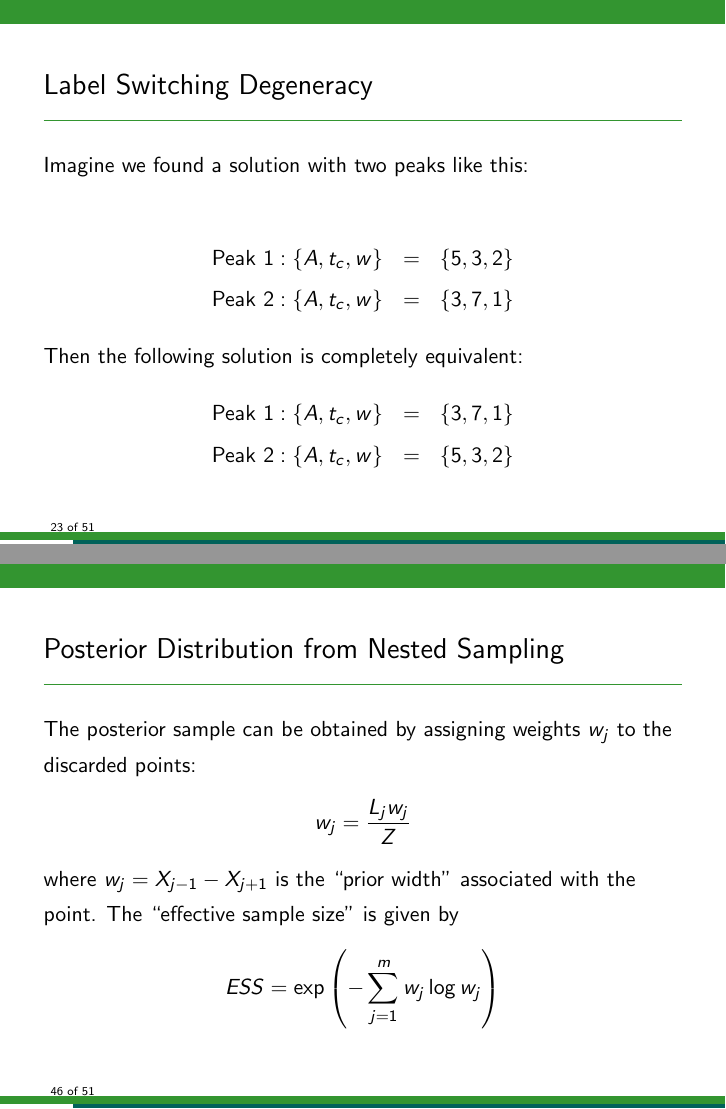
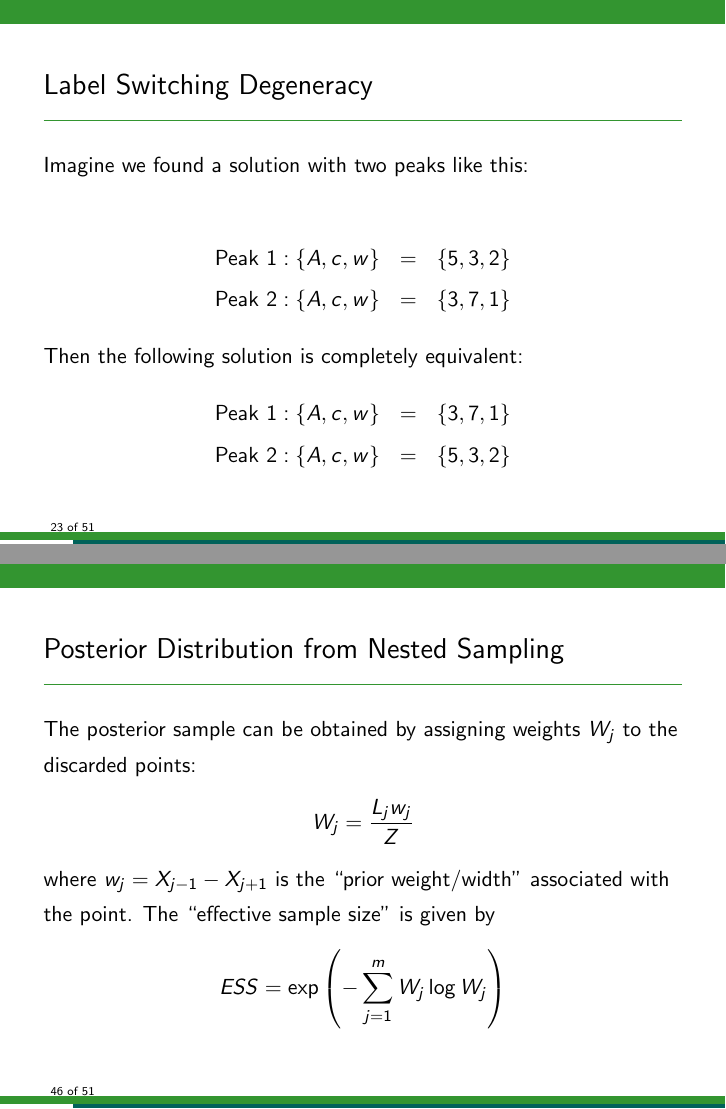
Before and after one commit to eggplantbren/WinterSchool, LaTeX slides (ms2.tex, which reads content2.tex): pages 23 and 46 of 51, joined at a grey line. Compiled offline with pdfLaTeX.

Commit message:
Fixed notation issues

```diff
--- a/content2.tex
+++ b/content2.tex
@@ -248,14 +248,14 @@ $N$ model components, the ones that are {\bf switched on}.
 Imagine we found a solution with two peaks like this:
 
 \begin{eqnarray*}
-\textnormal{Peak 1}: \{A, t_c, w\} &=& \{5, 3, 2\}\\
-\textnormal{Peak 2}: \{A, t_c, w\} &=& \{3, 7, 1\}
+\textnormal{Peak 1}: \{A, c, w\} &=& \{5, 3, 2\}\\
+\textnormal{Peak 2}: \{A, c, w\} &=& \{3, 7, 1\}
 \end{eqnarray*}
 
 Then the following solution is completely equivalent:
 \begin{eqnarray*}
-\textnormal{Peak 1}: \{A, t_c, w\} &=& \{3, 7, 1\}\\
-\textnormal{Peak 2}: \{A, t_c, w\} &=& \{5, 3, 2\}
+\textnormal{Peak 1}: \{A, c, w\} &=& \{3, 7, 1\}\\
+\textnormal{Peak 2}: \{A, c, w\} &=& \{5, 3, 2\}
 \end{eqnarray*}
 
 \end{frame}
@@ -602,15 +602,15 @@ accounts for about 1/5th of the remaining prior volume.}
 %\end{frame}
 %###########%##########################################################################################################################################
 \begin{frame}[t]{Posterior Distribution from Nested Sampling}
-The posterior sample can be obtained by assigning weights $w_j$ to the
+The posterior sample can be obtained by assigning weights $W_j$ to the
 discarded points:
 \begin{align*}
-w_{j} = \frac{L_{j} w_{j}}{Z}
+W_{j} = \frac{L_{j} w_{j}}{Z}
 \end{align*}
-where $w_{j}=X_{j-1} - X_{j+1}$ is the ``prior width'' associated with the
+where $w_{j}=X_{j-1} - X_{j+1}$ is the ``prior weight/width'' associated with the
 point. The ``effective sample size'' is given by
 \begin{align*}
-ESS = \exp \left( - \sum_{j=1}^{m} w_j \log w_j \right)
+ESS = \exp \left( - \sum_{j=1}^{m} W_j \log W_j \right)
 \end{align*}
 
 \end{frame}
```
Also changed, not shown: content2.tex (4 more changed lines).
